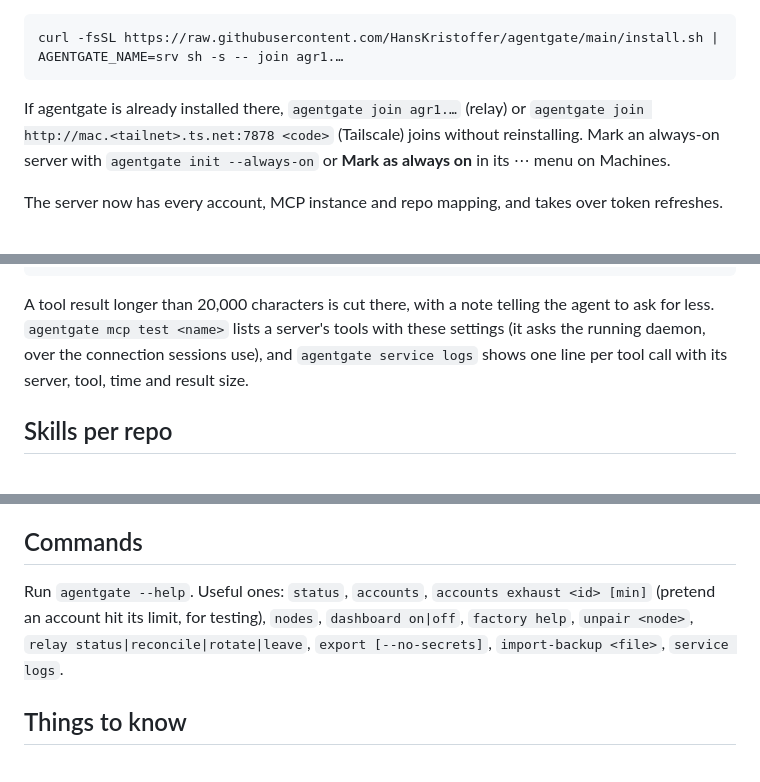
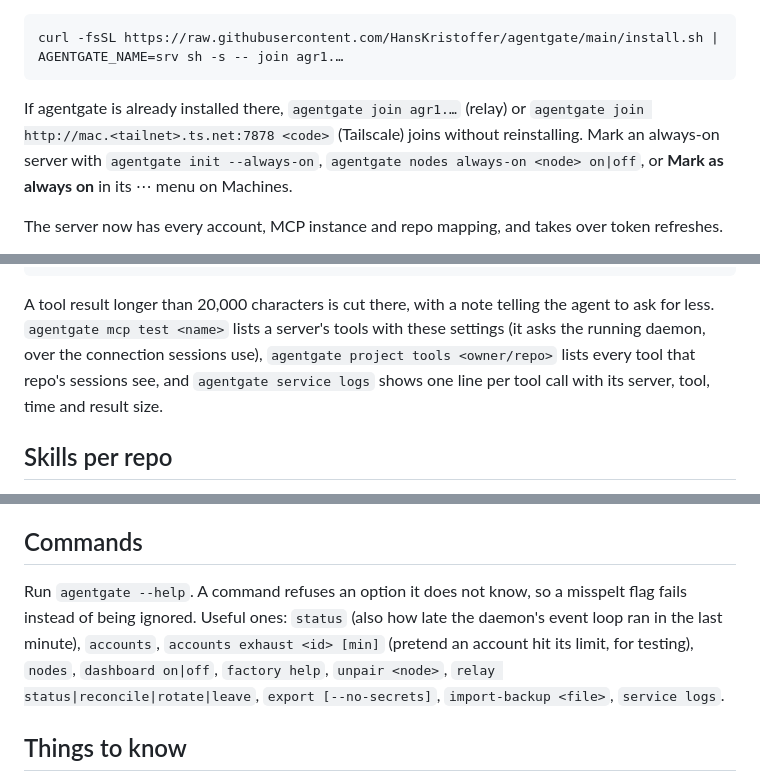
Before and after one commit to HansKristoffer/agentgate, a Markdown page: README.md, 3 parts joined by grey strips. Drawn GitHub-style.

````diff
--- a/README.md
+++ b/README.md
@@ -64,7 +64,7 @@ On the first machine, run `agentgate pair` or use **Pair a machine** in the app.
 curl -fsSL https://raw.githubusercontent.com/HansKristoffer/agentgate/main/install.sh | AGENTGATE_NAME=srv sh -s -- join agr1.…
 ```
 
-If agentgate is already installed there, `agentgate join agr1.…` (relay) or `agentgate join http://mac.<tailnet>.ts.net:7878 <code>` (Tailscale) joins without reinstalling. Mark an always-on server with `agentgate init --always-on` or **Mark as always on** in its ⋯ menu on Machines.
+If agentgate is already installed there, `agentgate join agr1.…` (relay) or `agentgate join http://mac.<tailnet>.ts.net:7878 <code>` (Tailscale) joins without reinstalling. Mark an always-on server with `agentgate init --always-on`, `agentgate nodes always-on <node> on|off`, or **Mark as always on** in its ⋯ menu on Machines.
 
 The server now has every account, MCP instance and repo mapping, and takes over token refreshes.
 
@@ -172,7 +172,7 @@ agentgate mcp limit railway 10000 [--tool get-logs]                   # cut long
 agentgate mcp defaults railway get-logs '{"limit": 30}'               # arguments a call gets unless the agent passes them
 ```
 
-A tool result longer than 20,000 characters is cut there, with a note telling the agent to ask for less. `agentgate mcp test <name>` lists a server's tools with these settings (it asks the running daemon, over the connection sessions use), and `agentgate service logs` shows one line per tool call with its server, tool, time and result size.
+A tool result longer than 20,000 characters is cut there, with a note telling the agent to ask for less. `agentgate mcp test <name>` lists a server's tools with these settings (it asks the running daemon, over the connection sessions use), `agentgate project tools <owner/repo>` lists every tool that repo's sessions see, and `agentgate service logs` shows one line per tool call with its server, tool, time and result size.
 
 ## Skills per repo
 
@@ -291,7 +291,7 @@ Things to know:
 
 ## Commands
 
-Run `agentgate --help`. Useful ones: `status`, `accounts`, `accounts exhaust <id> [min]` (pretend an account hit its limit, for testing), `nodes`, `dashboard on|off`, `factory help`, `unpair <node>`, `relay status|reconcile|rotate|leave`, `export [--no-secrets]`, `import-backup <file>`, `service logs`.
+Run `agentgate --help`. A command refuses an option it does not know, so a misspelt flag fails instead of being ignored. Useful ones: `status` (also how late the daemon's event loop ran in the last minute), `accounts`, `accounts exhaust <id> [min]` (pretend an account hit its limit, for testing), `nodes`, `dashboard on|off`, `factory help`, `unpair <node>`, `relay status|reconcile|rotate|leave`, `export [--no-secrets]`, `import-backup <file>`, `service logs`.
 
 ## Things to know
 
````
Also changed, not shown: other parts of README.md (+6 -6 lines), docs/internals/overview.md (+18 -4 lines).
